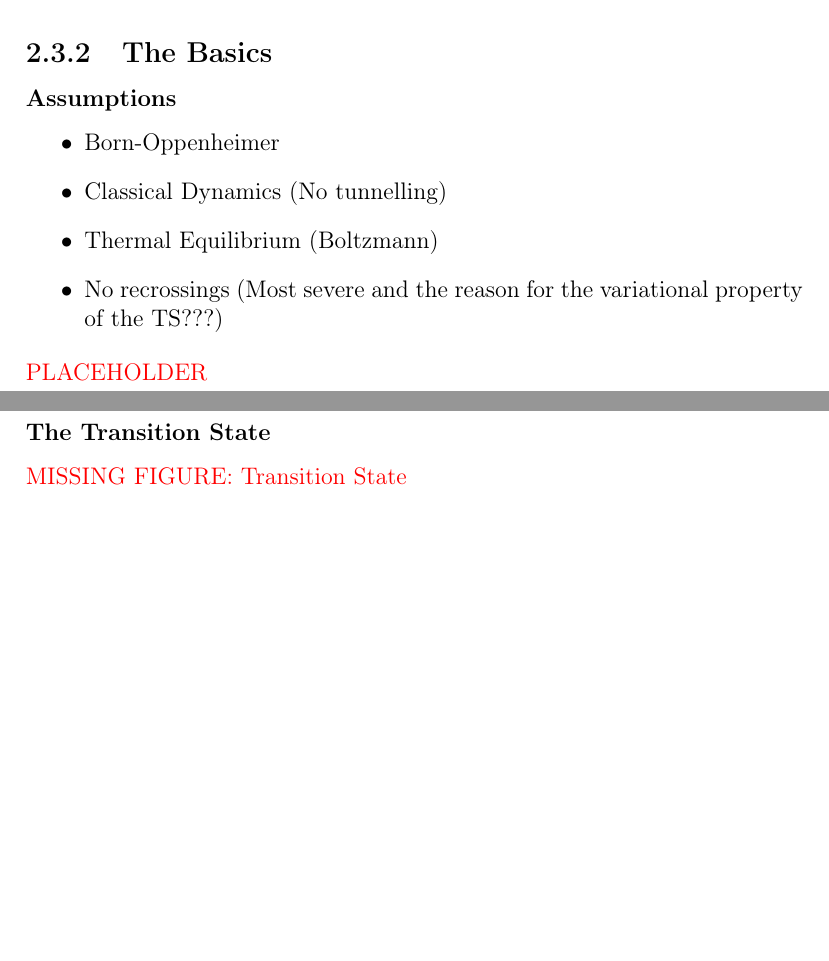
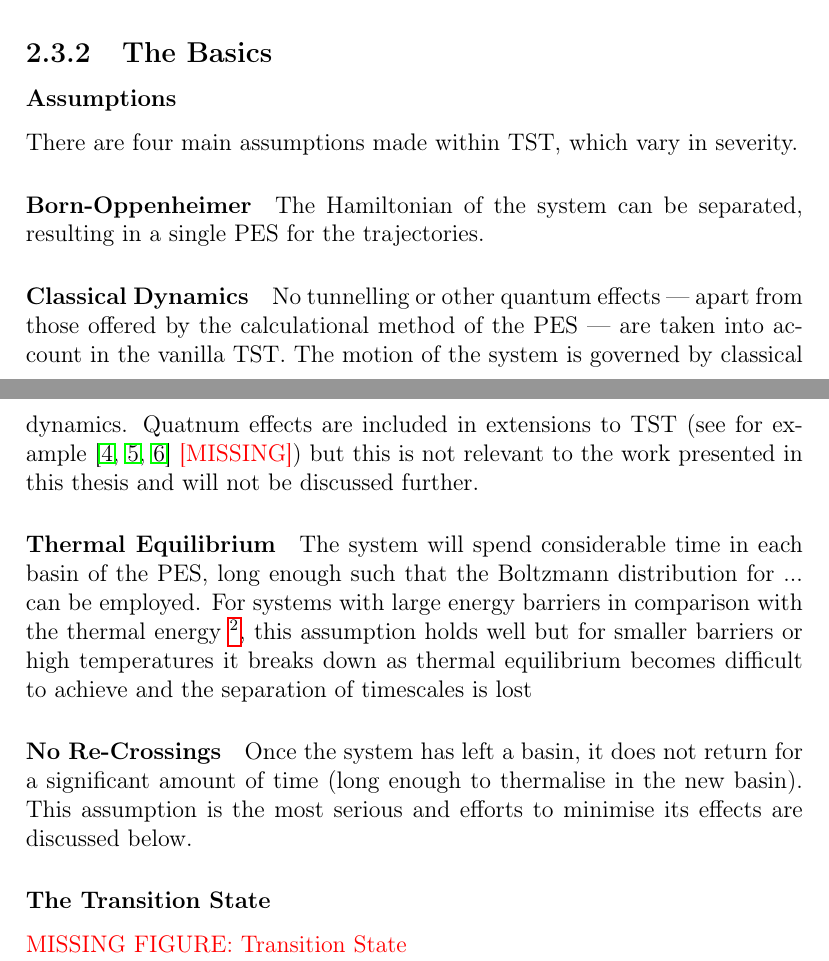
Before and after one commit to bwibbwz/phd-thesis-2011, a LaTeX thesis (thesis.tex, which reads chapters/methods/tst.tex): two parts of pages 10 and 11 of 45 before the commit and two parts of pages 10 and 11 of 46 after it, joined at a grey line, cut so that both start at the same text, the shorter picture padded with empty space. Compiled offline with pdfLaTeX.

Commit message:
The Assumptions of TST have been made better along with a few other changes.

```diff
--- a/chapters/methods/tst.tex
+++ b/chapters/methods/tst.tex
@@ -26,13 +26,19 @@ Essentially dealing with the vibrational areas of the PES (the basins) by averag
 \subsection{The Basics}
 
 \subsubsection{Assumptions}
-\bit
-\item Born-Oppenheimer
-\item Classical Dynamics (No tunnelling)
-\item Thermal Equilibrium (Boltzmann)
-\item No recrossings (Most severe and the reason for the variational property of the TS???)
-\eit
-\placeholder
+There are four main assumptions made within TST, which vary in severity.
+\paragraph{Born-Oppenheimer}
+The Hamiltonian of the system can be separated, resulting in a single PES for the trajectories.
+\paragraph{Classical Dynamics}
+No tunnelling or other quantum effects --- apart from those offered by the calculational method of the PES --- are taken into account in the vanilla TST.
+The motion of the system is governed by classical dynamics.
+Quatnum effects are included in extensions to TST (see for example \cite{qtst-hj-1997, qtst-hj-1998, qtst-hj-2009}~\citemiss) but this is not relevant to the work presented in this thesis and will not be discussed further.
+\paragraph{Thermal Equilibrium}
+The system will spend considerable time in each basin of the PES, long enough such that the Boltzmann distribution for ... can be employed.
+For systems with large energy barriers in comparison with the thermal energy~\footnote{A rule of thumb is that $E_\text{b} > 5\kB T$~\citemiss}, this assumption holds well but for smaller barriers or high temperatures it breaks down as thermal equilibrium becomes difficult to achieve and the separation of timescales is lost
+\paragraph{No Re-Crossings}
+Once the system has left a basin, it does not return for a significant amount of time (long enough to thermalise in the new basin).
+This assumption is the most serious and efforts to minimise its effects are discussed below.
 
 \subsubsection{The Transition State}
 
```
Also changed, not shown: chapters/methods/tst.tex (10 more changed lines).
